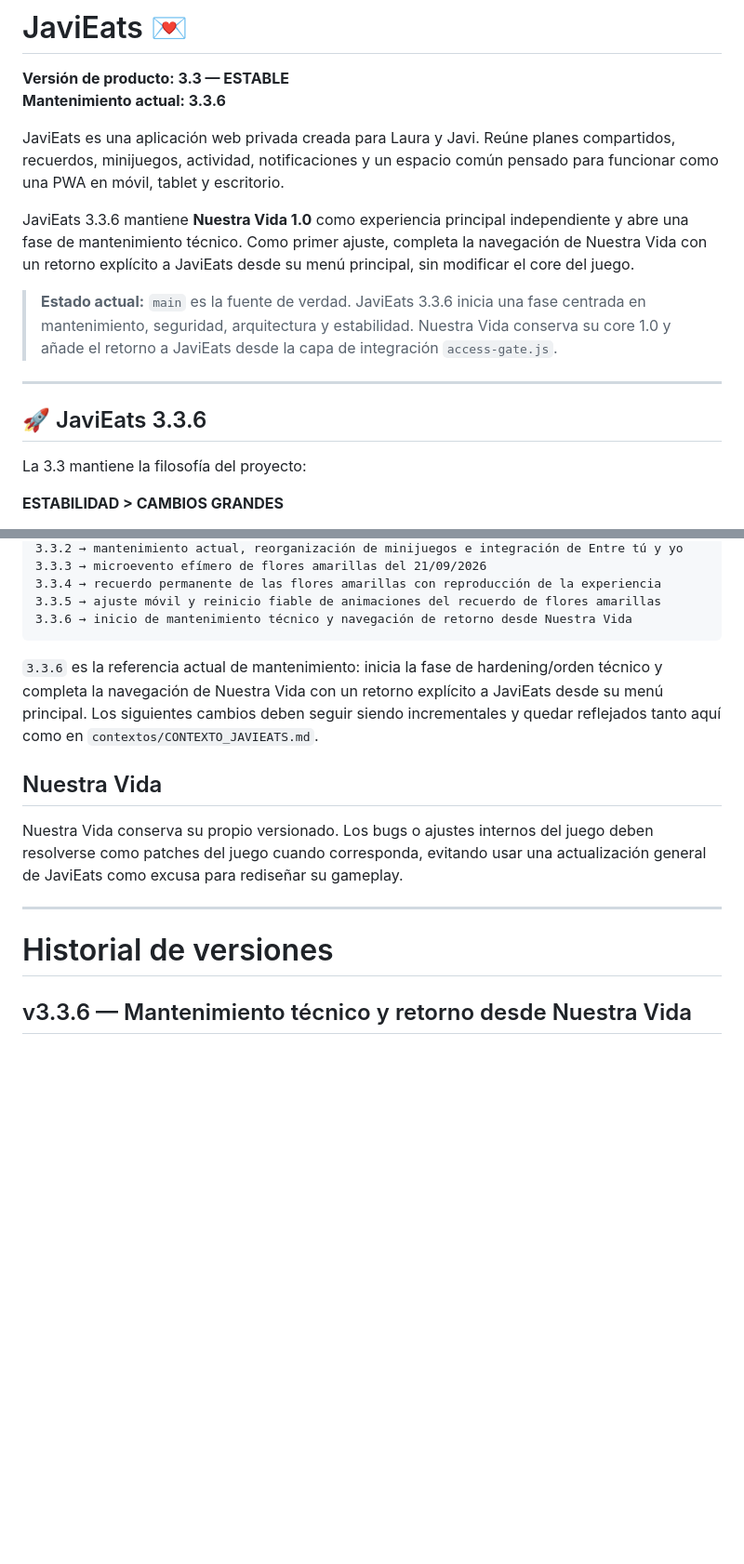
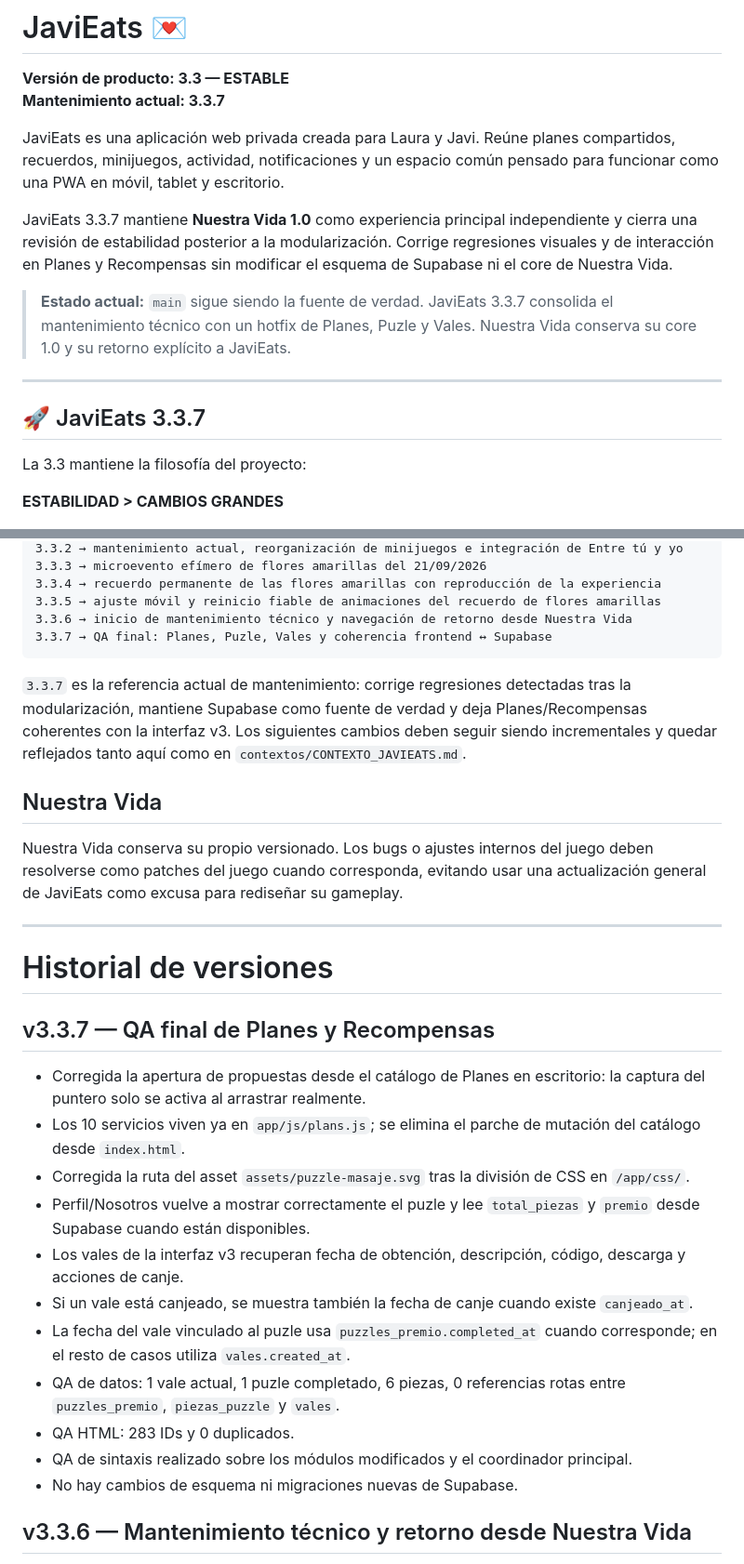
Before and after one commit to javiermontoro11/weblaura, a Markdown page: README.md, 2 parts joined by grey strips. Shown at 93% size. Drawn GitHub-style; blank space fills up the shorter version.

Commit message:
ACTUALIZACION README.md VERSION 3.3.7

````diff
--- a/README.md
+++ b/README.md
@@ -1,17 +1,17 @@
 # JaviEats 💌
 
 **Versión de producto: 3.3 — ESTABLE**
-**Mantenimiento actual: 3.3.6**
+**Mantenimiento actual: 3.3.7**
 
 JaviEats es una aplicación web privada creada para Laura y Javi. Reúne planes compartidos, recuerdos, minijuegos, actividad, notificaciones y un espacio común pensado para funcionar como una PWA en móvil, tablet y escritorio.
 
-JaviEats 3.3.6 mantiene **Nuestra Vida 1.0** como experiencia principal independiente y abre una fase de mantenimiento técnico. Como primer ajuste, completa la navegación de Nuestra Vida con un retorno explícito a JaviEats desde su menú principal, sin modificar el core del juego.
+JaviEats 3.3.7 mantiene **Nuestra Vida 1.0** como experiencia principal independiente y cierra una revisión de estabilidad posterior a la modularización. Corrige regresiones visuales y de interacción en Planes y Recompensas sin modificar el esquema de Supabase ni el core de Nuestra Vida.
 
-> **Estado actual:** `main` es la fuente de verdad. JaviEats 3.3.6 inicia una fase centrada en mantenimiento, seguridad, arquitectura y estabilidad. Nuestra Vida conserva su core 1.0 y añade el retorno a JaviEats desde la capa de integración `access-gate.js`.
+> **Estado actual:** `main` sigue siendo la fuente de verdad. JaviEats 3.3.7 consolida el mantenimiento técnico con un hotfix de Planes, Puzle y Vales. Nuestra Vida conserva su core 1.0 y su retorno explícito a JaviEats.
 
 ---
 
-## 🚀 JaviEats 3.3.6
+## 🚀 JaviEats 3.3.7
 
 La 3.3 mantiene la filosofía del proyecto:
 
@@ -529,9 +529,10 @@ La línea actual es:
 3.3.4 → recuerdo permanente de las flores amarillas con reproducción de la experiencia
 3.3.5 → ajuste móvil y reinicio fiable de animaciones del recuerdo de flores amarillas
 3.3.6 → inicio de mantenimiento técnico y navegación de retorno desde Nuestra Vida
+3.3.7 → QA final: Planes, Puzle, Vales y coherencia frontend ↔ Supabase
 ```
 
-`3.3.6` es la referencia actual de mantenimiento: inicia la fase de hardening/orden técnico y completa la navegación de Nuestra Vida con un retorno explícito a JaviEats desde su menú principal. Los siguientes cambios deben seguir siendo incrementales y quedar reflejados tanto aquí como en `contextos/CONTEXTO_JAVIEATS.md`.
+`3.3.7` es la referencia actual de mantenimiento: corrige regresiones detectadas tras la modularización, mantiene Supabase como fuente de verdad y deja Planes/Recompensas coherentes con la interfaz v3. Los siguientes cambios deben seguir siendo incrementales y quedar reflejados tanto aquí como en `contextos/CONTEXTO_JAVIEATS.md`.
 
 ## Nuestra Vida
 
@@ -540,6 +541,20 @@ Nuestra Vida conserva su propio versionado. Los bugs o ajustes internos del jueg
 ---
 
 # Historial de versiones
+
+## v3.3.7 — QA final de Planes y Recompensas
+
+- Corregida la apertura de propuestas desde el catálogo de Planes en escritorio: la captura del puntero solo se activa al arrastrar realmente.
+- Los 10 servicios viven ya en `app/js/plans.js`; se elimina el parche de mutación del catálogo desde `index.html`.
+- Corregida la ruta del asset `assets/puzzle-masaje.svg` tras la división de CSS en `/app/css/`.
+- Perfil/Nosotros vuelve a mostrar correctamente el puzle y lee `total_piezas` y `premio` desde Supabase cuando están disponibles.
+- Los vales de la interfaz v3 recuperan fecha de obtención, descripción, código, descarga y acciones de canje.
+- Si un vale está canjeado, se muestra también la fecha de canje cuando existe `canjeado_at`.
+- La fecha del vale vinculado al puzle usa `puzzles_premio.completed_at` cuando corresponde; en el resto de casos utiliza `vales.created_at`.
+- QA de datos: 1 vale actual, 1 puzle completado, 6 piezas, 0 referencias rotas entre `puzzles_premio`, `piezas_puzzle` y `vales`.
+- QA HTML: 283 IDs y 0 duplicados.
+- QA de sintaxis realizado sobre los módulos modificados y el coordinador principal.
+- No hay cambios de esquema ni migraciones nuevas de Supabase.
 
 ## v3.3.6 — Mantenimiento técnico y retorno desde Nuestra Vida
 
````
